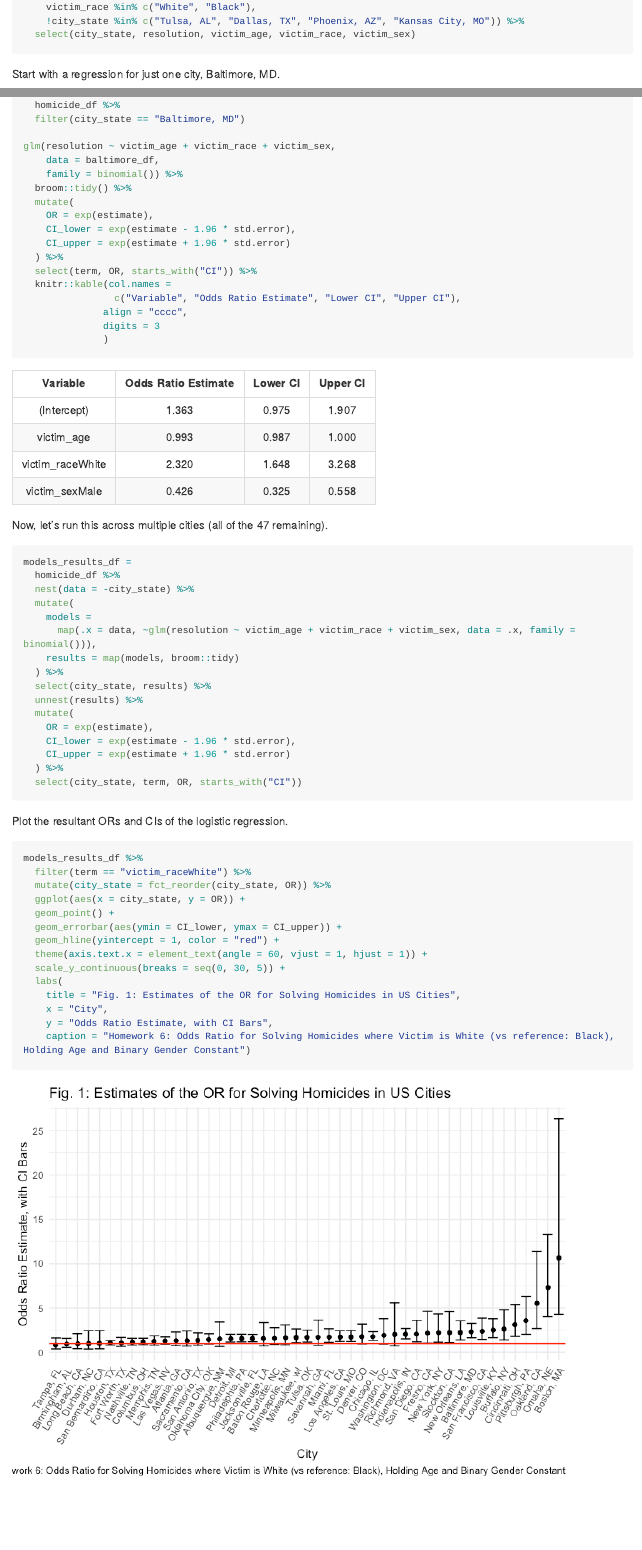
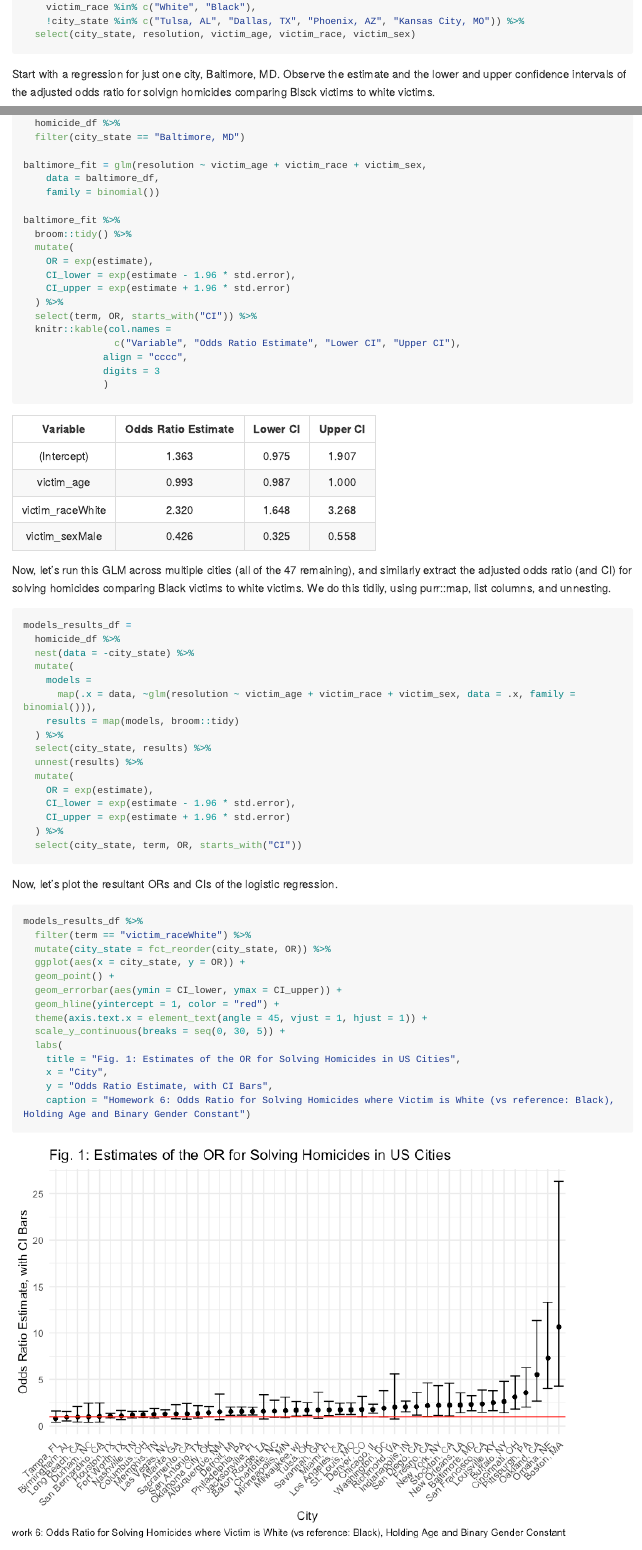
Before and after one commit to EmilHafeez/p8105_hw6_eh2928b, an R Markdown document (p8105_hw6_eh2928.Rmd): the page in a window 1100 px wide, from 510 px down, and a second part further down, joined at a grey line. The pictures show the output file p8105_hw6_eh2928.md that the author committed with the source, drawn offline in the style of GitHub; long lines of code are wrapped.

Commit message:
minor changes to p1 (comments for legibility, revising. going to revisit p2 with margaret's reply now

````diff
--- a/p8105_hw6_eh2928.Rmd
+++ b/p8105_hw6_eh2928.Rmd
@@ -51,16 +51,18 @@ homicide_df =
   select(city_state, resolution, victim_age, victim_race, victim_sex)
 ```
 
-Start with a regression for just one city, Baltimore, MD.
+Start with a regression for just one city, Baltimore, MD. Observe the estimate and the lower and upper confidence intervals of the adjusted odds ratio for solvign homicides comparing Blsck victims to white victims.
 
 ```{r baltimore regression, CIs, table}
 baltimore_df =
   homicide_df %>%
   filter(city_state == "Baltimore, MD")
 
-glm(resolution ~ victim_age + victim_race + victim_sex,
+baltimore_fit = glm(resolution ~ victim_age + victim_race + victim_sex,
     data = baltimore_df,
-    family = binomial()) %>%
+    family = binomial())
+
+baltimore_fit %>%
   broom::tidy() %>%
   mutate(
     OR = exp(estimate),
@@ -75,7 +77,7 @@ glm(resolution ~ victim_age + victim_race + victim_sex,
               )
 ```
 
-Now, let's run this across multiple cities (all of the 47 remaining).
+Now, let's run this GLM across multiple cities (all of the 47 remaining), and similarly extract the adjusted odds ratio (and CI) for solving homicides comparing Black victims to white victims. We do this tidily, using purr::map, list columns, and unnesting.
 
 ```{r mapped on cities}
 models_results_df =
@@ -96,7 +98,7 @@ models_results_df =
   select(city_state, term, OR, starts_with("CI"))
 ```
 
-Plot the resultant ORs and CIs of the logistic regression.
+Now, let's plot the resultant ORs and CIs of the logistic regression.
 
 ```{r plot estimates}
 models_results_df %>%
@@ -106,7 +108,7 @@ models_results_df %>%
   geom_point() +
   geom_errorbar(aes(ymin = CI_lower, ymax = CI_upper)) +
   geom_hline(yintercept = 1, color = "red") +
-  theme(axis.text.x = element_text(angle = 60, vjust = 1, hjust = 1)) +
+  theme(axis.text.x = element_text(angle = 45, vjust = 1, hjust = 1)) +
   scale_y_continuous(breaks = seq(0, 30, 5)) +
   labs(
     title = "Fig. 1: Estimates of the OR for Solving Homicides in US Cities",
````
Also changed, not shown: p8105_hw6_eh2928.md, p8105_hw6_eh2928_files/figure-gfm/plot estimates-1.png, p8105_hw6_eh2928.Rmd (10 more changed lines).
